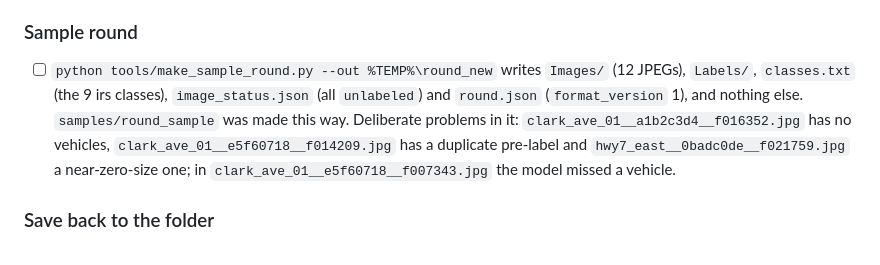
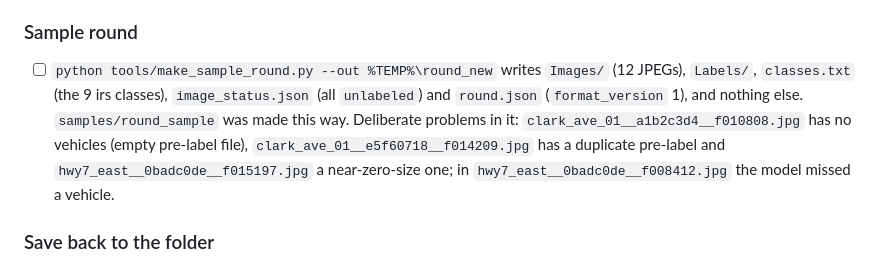
Before and after one commit to aghavibazoo/Yoloble, a Markdown page: docs/TESTING.md, the part around the change. Rendered like a GitHub page.

Commit message:
Fix the sample round file names in the test checklist
Co-Authored-By: Claude Opus 5.5 <noreply@anthropic.com>

```diff
--- a/docs/TESTING.md
+++ b/docs/TESTING.md
@@ -29,7 +29,7 @@ Tick each line. Each line was added with the change it covers.
 
 ### Sample round
 
-- [ ] `python tools/make_sample_round.py --out %TEMP%\round_new` writes `Images/` (12 JPEGs), `Labels/`, `classes.txt` (the 9 irs classes), `image_status.json` (all `unlabeled`) and `round.json` (`format_version` 1), and nothing else. `samples/round_sample` was made this way. Deliberate problems in it: `clark_ave_01__a1b2c3d4__f016352.jpg` has no vehicles, `clark_ave_01__e5f60718__f014209.jpg` has a duplicate pre-label and `hwy7_east__0badc0de__f021759.jpg` a near-zero-size one; in `clark_ave_01__e5f60718__f007343.jpg` the model missed a vehicle.
+- [ ] `python tools/make_sample_round.py --out %TEMP%\round_new` writes `Images/` (12 JPEGs), `Labels/`, `classes.txt` (the 9 irs classes), `image_status.json` (all `unlabeled`) and `round.json` (`format_version` 1), and nothing else. `samples/round_sample` was made this way. Deliberate problems in it: `clark_ave_01__a1b2c3d4__f010808.jpg` has no vehicles (empty pre-label file), `clark_ave_01__e5f60718__f014209.jpg` has a duplicate pre-label and `hwy7_east__0badc0de__f015197.jpg` a near-zero-size one; in `hwy7_east__0badc0de__f008412.jpg` the model missed a vehicle.
 
 ### Save back to the folder
 
```
